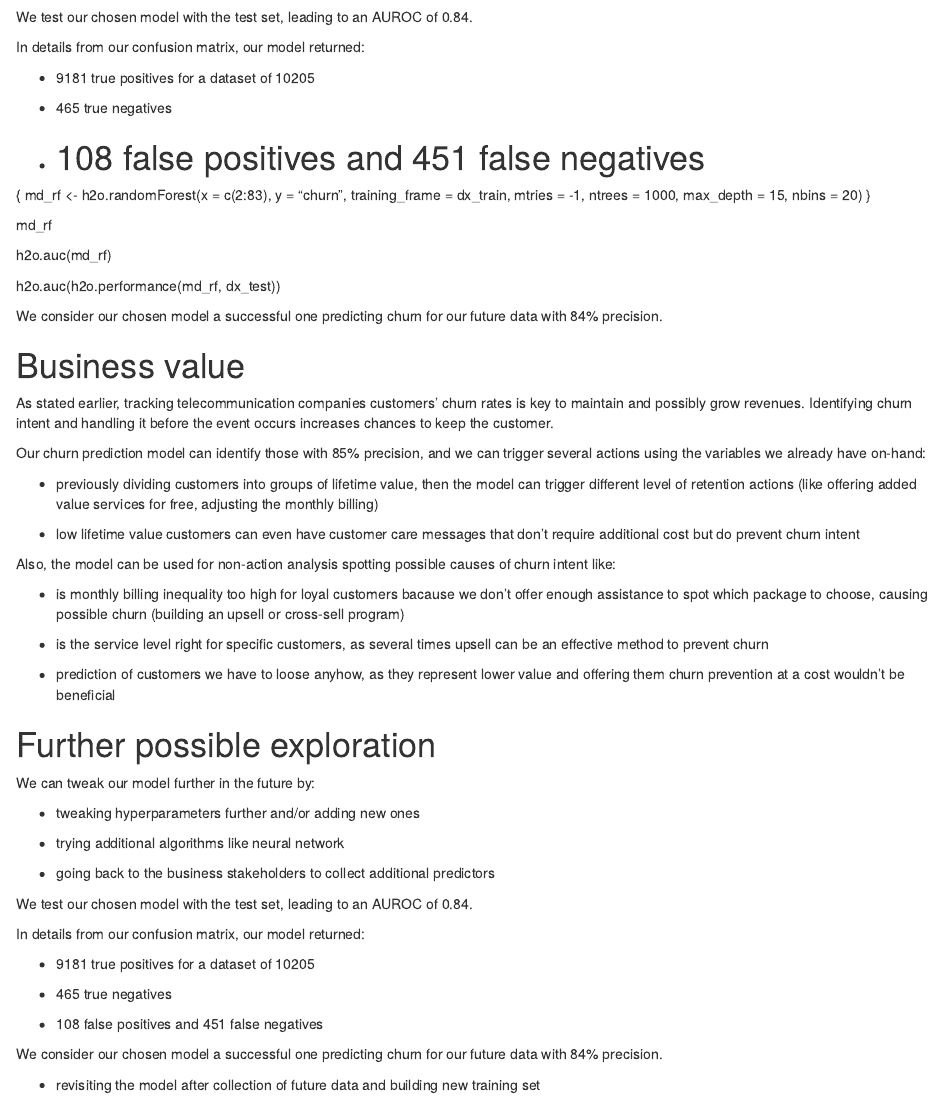
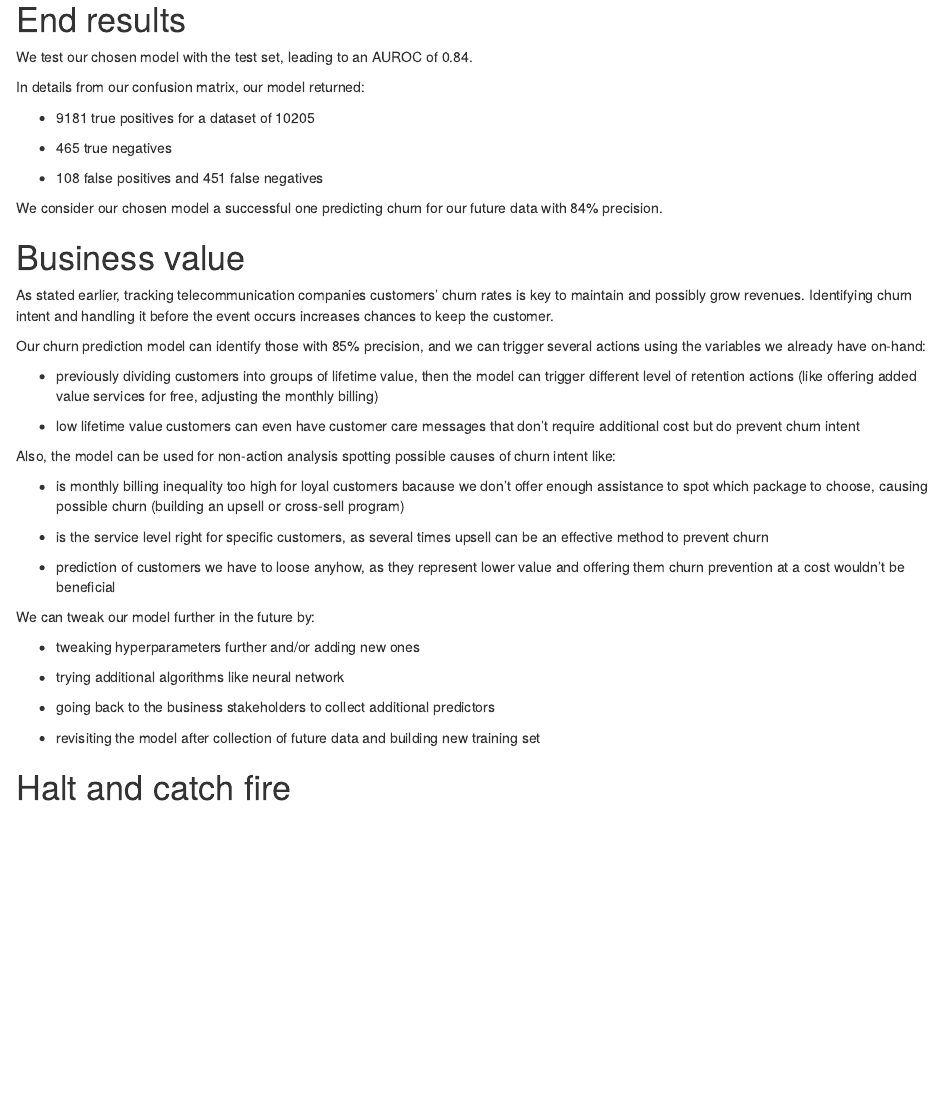
Before and after one commit to szavuly/Machine-Learning, an R Markdown document (Telco Customer Churn Markdown.Rmd): the page in a window 1100 px wide, from 6320 px down before the commit and from 6280 px down after it, so that both start at the same text. Rendered offline with R 4.5, knitr and Pandoc, with nearby package versions; some code elsewhere in the file could not run offline.

Commit message:
Add files via upload

````diff
--- a/Telco Customer Churn Markdown.Rmd
+++ b/Telco Customer Churn Markdown.Rmd
@@ -858,6 +855,8 @@ h2o.auc(h2o.performance(md_rf, dx_test))
 
 ```
 
+# End results
+
 We test our chosen model with the test set, leading to an AUROC of 0.84.
 
 In details from our confusion matrix, our model returned:
@@ -867,23 +866,6 @@ In details from our confusion matrix, our model returned:
 - 465 true negatives
 
 - 108 false positives and 451 false negatives
-=======
-
-{
-  md_rf <- h2o.randomForest(x = c(2:83),
-                            y = "churn",
-                            training_frame = dx_train,
-                            mtries = -1,
-                            ntrees = 1000,
-                            max_depth = 15,
-                            nbins = 20)
-}
-
-md_rf
-
-h2o.auc(md_rf)
-
-h2o.auc(h2o.performance(md_rf, dx_test))
 
 We consider our chosen model a successful one predicting churn for our future data with 84% precision.
 
@@ -905,8 +887,6 @@ Also, the model can be used for non-action analysis spotting possible causes of
 
 - prediction of customers we have to loose anyhow, as they represent lower value and offering them churn prevention at a cost wouldn't be beneficial
 
-# Further possible exploration
-
 We can tweak our model further in the future by:
 
 - tweaking hyperparameters further and/or adding new ones
@@ -915,18 +895,6 @@ We can tweak our model further in the future by:
 
 - going back to the business stakeholders to collect additional predictors
 
-We test our chosen model with the test set, leading to an AUROC of 0.84.
-
-In details from our confusion matrix, our model returned:
-
-- 9181 true positives for a dataset of 10205
-
-- 465 true negatives
-
-- 108 false positives and 451 false negatives
-
-We consider our chosen model a successful one predicting churn for our future data with 84% precision.
-
 - revisiting the model after collection of future data and building new training set
 
 # Halt and catch fire
````
Also changed, not shown: Telco_Customer_Churn_Markdown.html, Telco Customer Churn Markdown.Rmd (23 more changed lines).
